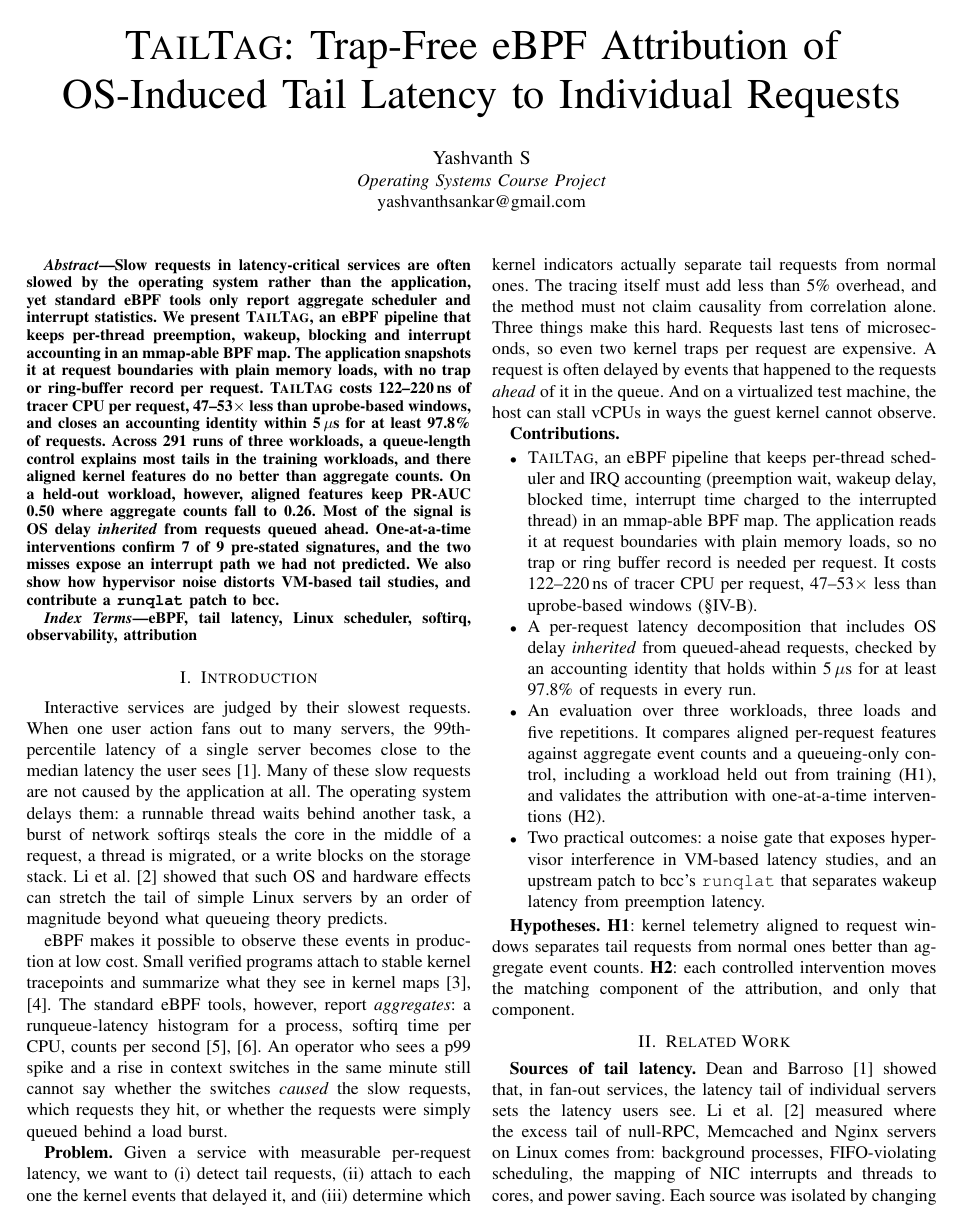
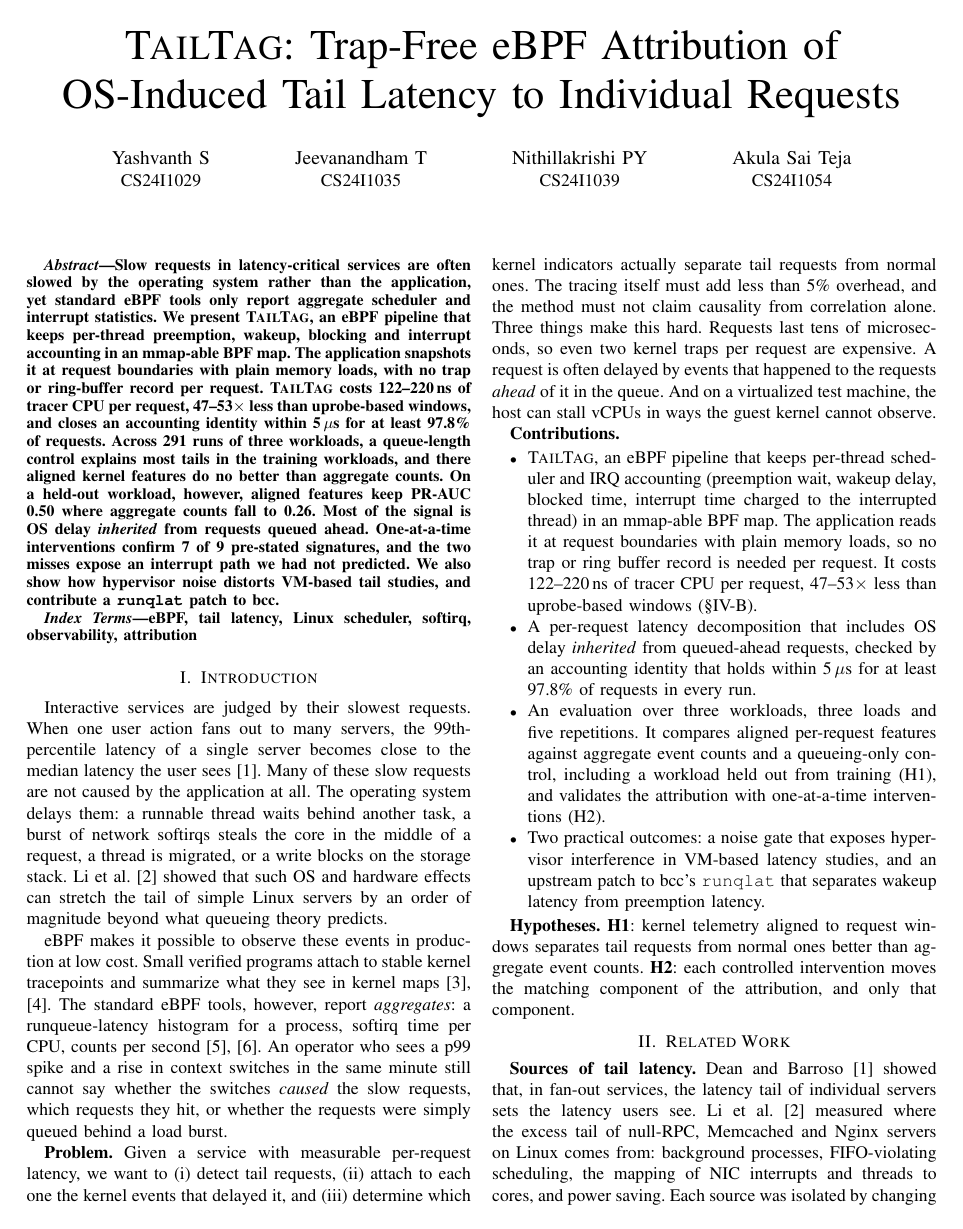
Before and after one commit to YashvanthSankar/os-course-project, a LaTeX paper (report/main.tex): page 1 of 6. Compiled offline with pdfLaTeX.

Commit message:
Report: add all four team members

```diff
--- a/report/main.tex
+++ b/report/main.tex
@@ -15,9 +15,19 @@
 
 \title{\sys: Trap-Free eBPF Attribution of OS-Induced Tail Latency to Individual Requests}
 
-\author{\IEEEauthorblockN{Yashvanth S}
-\IEEEauthorblockA{\textit{Operating Systems Course Project}\\
-yashvanthsankar@gmail.com}}
+\author{
+\IEEEauthorblockN{Yashvanth S}
+\IEEEauthorblockA{CS24I1029}
+\and
+\IEEEauthorblockN{Jeevanandham T}
+\IEEEauthorblockA{CS24I1035}
+\and
+\IEEEauthorblockN{Nithillakrishi PY}
+\IEEEauthorblockA{CS24I1039}
+\and
+\IEEEauthorblockN{Akula Sai Teja}
+\IEEEauthorblockA{CS24I1054}
+}
 
 \maketitle
 
```
